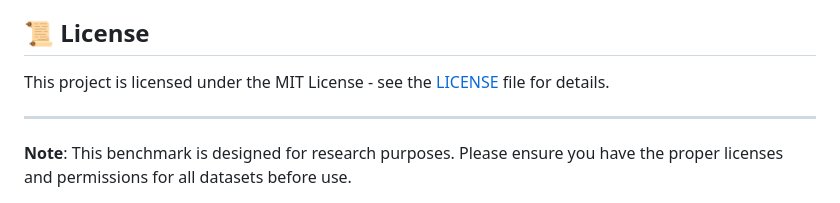
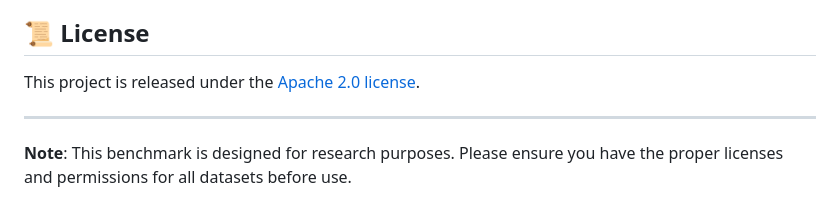
Before and after one commit to DabDans/AudioMarathon, a Markdown page: README.md, the part around the change. GitHub-like rendering.

```diff
--- a/README.md
+++ b/README.md
@@ -480,7 +480,7 @@ We thank the following for their contributions:
 
 ## 📜 License
 
-This project is licensed under the MIT License - see the [LICENSE](LICENSE) file for details.
+This project is released under the [Apache 2.0 license](LICENSE).
 
 ---
 
```
